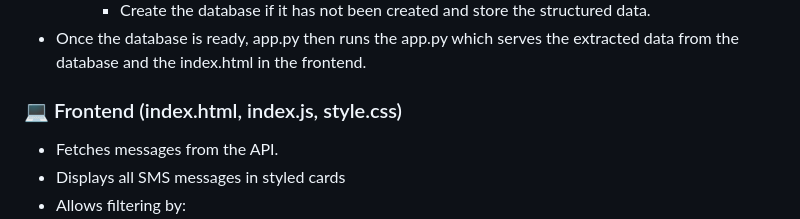
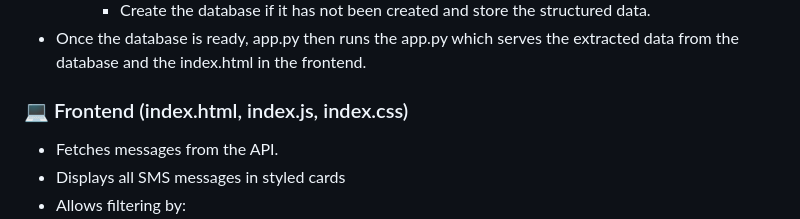
Before and after one commit to NK-Adeodatus/Summative-Assignment---MoMo-Data-Analysis, a Markdown page: README.md, the part around the change. GitHub-like rendering.

Commit message:
Improved README file

```diff
--- a/README.md
+++ b/README.md
@@ -106,7 +106,7 @@ When the app starts, it checks if a database exists and if it has content.
         - Create the database if it has not been created and store the structured data.
 - Once the database is ready, app.py then runs the app.py which serves the extracted data from the database and the index.html in the frontend.
 
-### 💻 Frontend (index.html, index.js, style.css)
+### 💻 Frontend (index.html, index.js, index.css)
 
 - Fetches messages from the API.
 - Displays all SMS messages in styled cards
```
